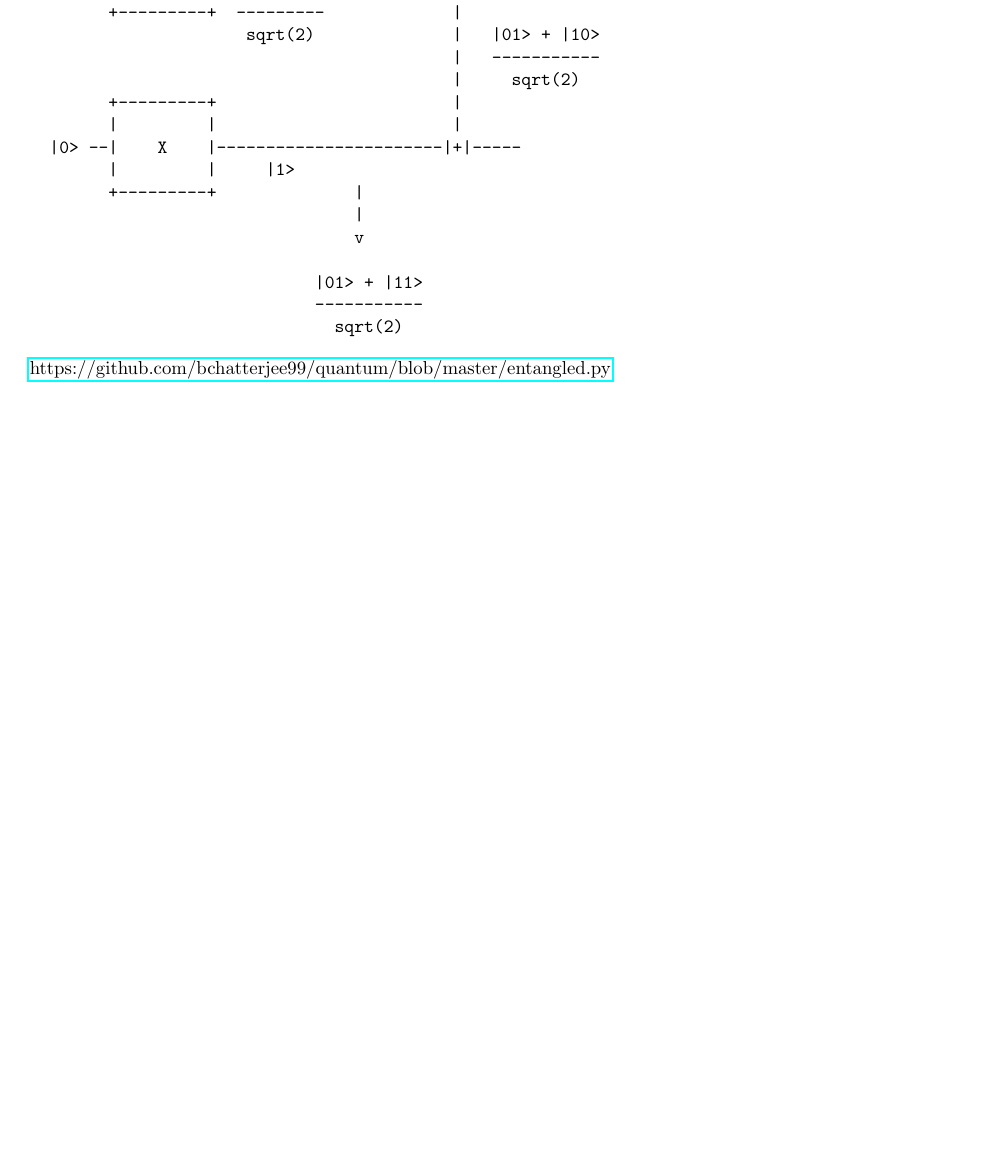
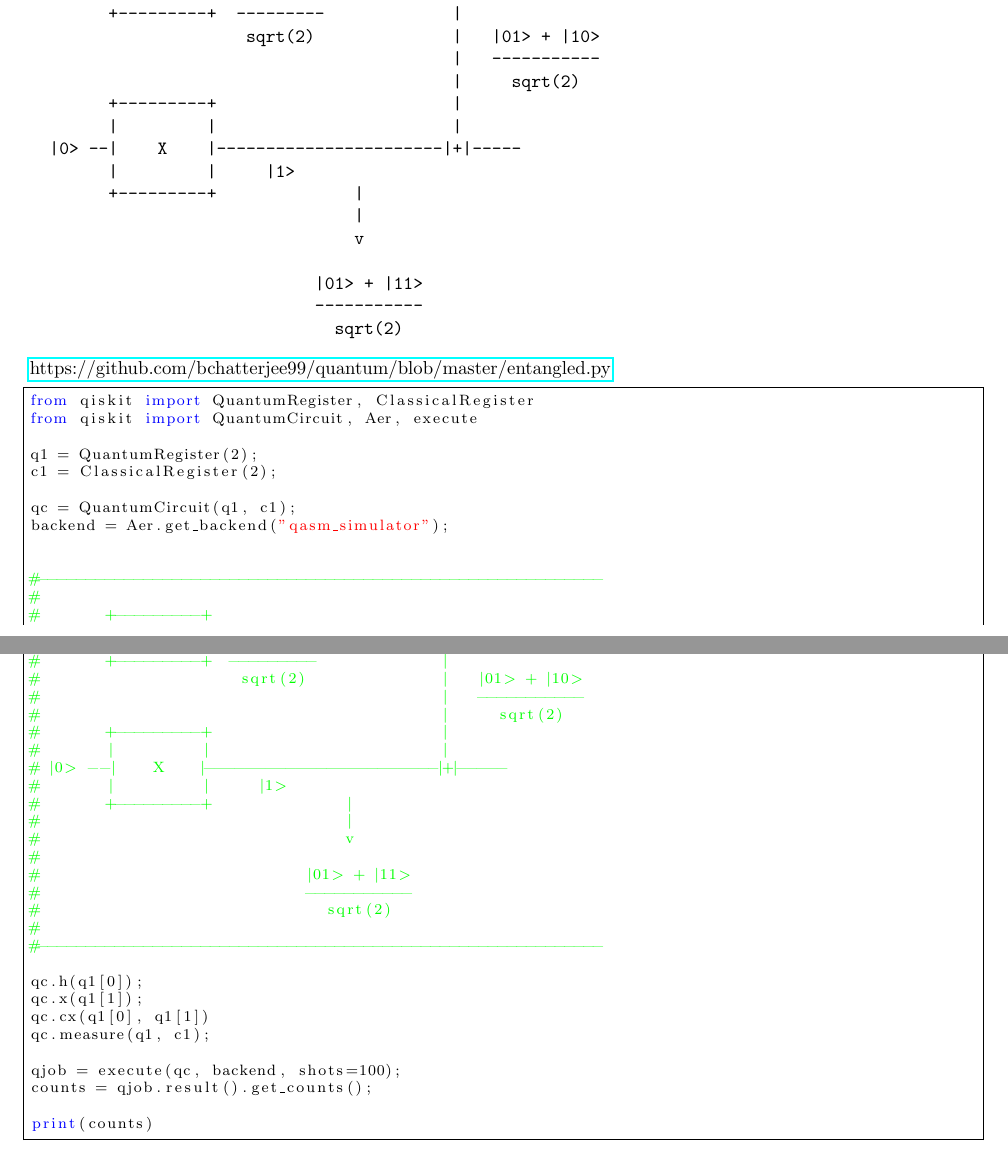
Before and after one commit to bchatterjee99/quantum, a LaTeX document (q.tex): part of page 2 of 2 before the commit and two parts of pages 2 and 3 of 3 after it, the two joined at a grey line, cut so that both start at the same text, the shorter picture padded with empty space. Compiled offline with pdfLaTeX.

Commit message:
thikache

```diff
--- a/q.tex
+++ b/q.tex
@@ -137,6 +171,50 @@ quantum-circuit:
 \end{verbatim}
 \href{https://github.com/bchatterjee99/quantum/blob/master/entangled.py}{https://github.com/bchatterjee99/quantum/blob/master/entangled.py}
 
+\begin{lstlisting}[language=python]
+from qiskit import QuantumRegister, ClassicalRegister
+from qiskit import QuantumCircuit, Aer, execute
+
+q1 = QuantumRegister(2);
+c1 = ClassicalRegister(2);
+
+qc = QuantumCircuit(q1, c1);
+backend = Aer.get_backend("qasm_simulator");
 
 
+#-----------------------------------------------------------
+#
+#       +---------+
+#       |         |
+# |0> --|    H    |------------------------#------
+#       |         |   |0>+|1>              |
+#       +---------+  ---------             |
+#                     sqrt(2)              |   |01> + |10>
+#                                          |   -----------
+#                                          |     sqrt(2)
+#       +---------+                        |
+#       |         |                        |
+# |0> --|    X    |-----------------------|+|-----
+#       |         |     |1>
+#       +---------+              |
+#                                |
+#                                v
+#
+#                            |01> + |11>
+#       		     -----------
+#                              sqrt(2)
+#
+#-----------------------------------------------------------
+
+qc.h(q1[0]);
+qc.x(q1[1]);
+qc.cx(q1[0], q1[1])
+qc.measure(q1, c1);
+
+qjob = execute(qc, backend, shots=100);
+counts = qjob.result().get_counts();
+
+print(counts)
+\end{lstlisting}
+
 \end{document}
```
Also changed, not shown: q.tex (34 more changed lines), 1 other file.
